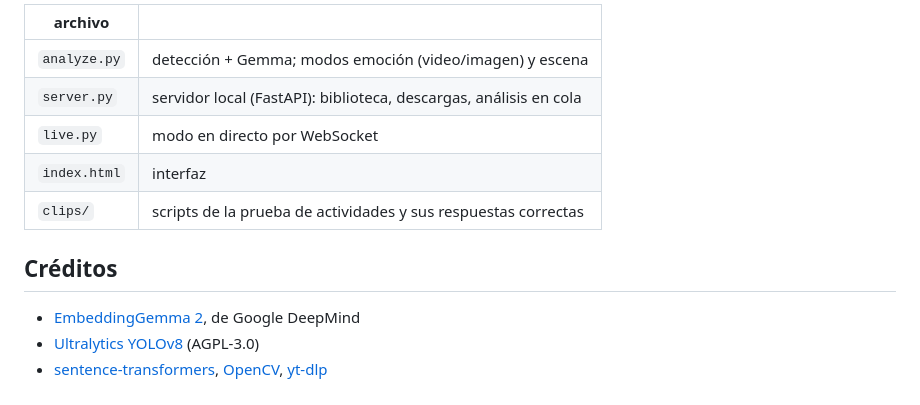
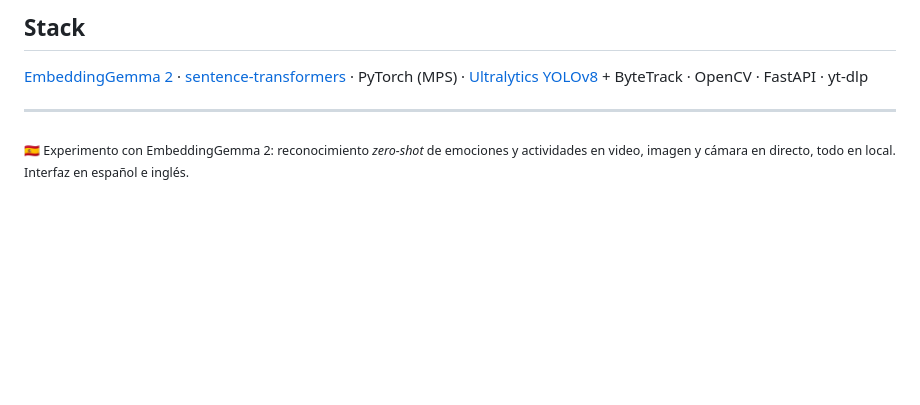
Before and after one commit to Z3NN-AI/gemma2-embeddings, a Markdown page: README.md, the part around one of its changes. GitHub-like rendering; blank space fills up the shorter version.

```diff
--- a/README.md
+++ b/README.md
@@ -81,14 +115,8 @@ Clips: 4 de [Mixkit](https://mixkit.co) (licencia Mixkit) y 7 shorts de YouTube
 
-| archivo | |
-|---|---|
-| `analyze.py` | detección + Gemma; modos emoción (video/imagen) y escena |
-| `server.py` | servidor local (FastAPI): biblioteca, descargas, análisis en cola |
-| `live.py` | modo en directo por WebSocket |
-| `index.html` | interfaz |
-| `clips/` | scripts de la prueba de actividades y sus respuestas correctas |
+## Stack
 
-## Créditos
+[EmbeddingGemma 2](https://huggingface.co/google/embeddinggemma-2) · [sentence-transformers](https://www.sbert.net/) · PyTorch (MPS) · [Ultralytics YOLOv8](https://github.com/ultralytics/ultralytics) + ByteTrack · OpenCV · FastAPI · yt-dlp
 
-- [EmbeddingGemma 2](https://huggingface.co/google/embeddinggemma-2), de Google DeepMind
-- [Ultralytics YOLOv8](https://github.com/ultralytics/ultralytics) (AGPL-3.0)
-- [sentence-transformers](https://www.sbert.net/), [OpenCV](https://opencv.org/), [yt-dlp](https://github.com/yt-dlp/yt-dlp)
+---
+
+<sub>🇪🇸 Experimento con EmbeddingGemma 2: reconocimiento *zero-shot* de emociones y actividades en video, imagen y cámara en directo, todo en local. Interfaz en español e inglés.</sub>
```
Also changed, not shown: other parts of README.md (+85 -51 lines), docs/scene-demo.jpg (added).
